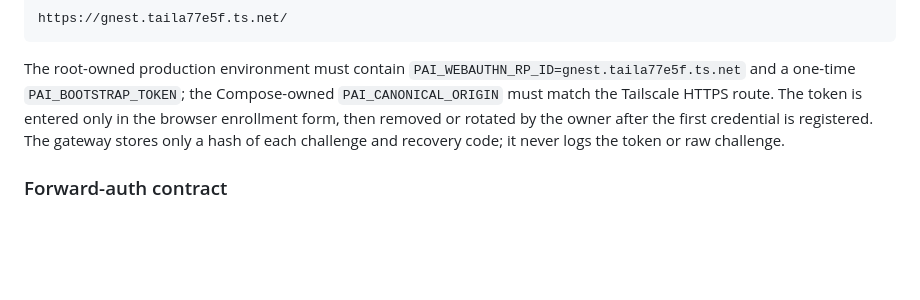
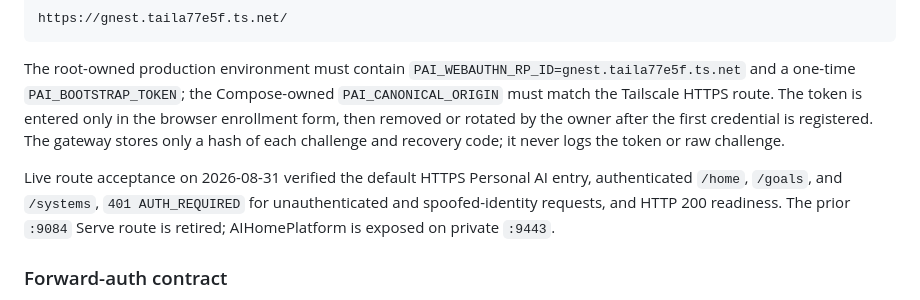
Before and after one commit to cuweiwei/PersonalAiControlPlane, a Markdown page: docs/implementation-status.md, the part around the change. Rendered like a GitHub page; blank space fills up the shorter version.

```diff
--- a/docs/implementation-status.md
+++ b/docs/implementation-status.md
@@ -66,6 +66,8 @@ https://gnest.taila77e5f.ts.net/
 
 The root-owned production environment must contain `PAI_WEBAUTHN_RP_ID=gnest.taila77e5f.ts.net` and a one-time `PAI_BOOTSTRAP_TOKEN`; the Compose-owned `PAI_CANONICAL_ORIGIN` must match the Tailscale HTTPS route. The token is entered only in the browser enrollment form, then removed or rotated by the owner after the first credential is registered. The gateway stores only a hash of each challenge and recovery code; it never logs the token or raw challenge.
 
+Live route acceptance on 2026-08-31 verified the default HTTPS Personal AI entry, authenticated `/home`, `/goals`, and `/systems`, `401 AUTH_REQUIRED` for unauthenticated and spoofed-identity requests, and HTTP 200 readiness. The prior `:9084` Serve route is retired; AIHomePlatform is exposed on private `:9443`.
+
 ### Forward-auth contract
 
 The AIHomePlatform-owned private edge calls `GET /api/v1/auth/forward` as its authentication subrequest before forwarding a browser request to the portal or Orchestrator. It sets `x-forwarded-method` to the original uppercase method. For an unsafe method, it also forwards only the browser `Cookie`, `Origin`, and `x-pai-csrf-token` needed by the authentication subrequest; the gateway validates them against the session. Before the original request reaches Control Web or Orchestrator, the edge strips the raw cookie and CSRF header and replaces any client-supplied `x-pai-*` identity claims with gateway response headers.
```
Also changed, not shown: README.md (+1 -1 lines).
